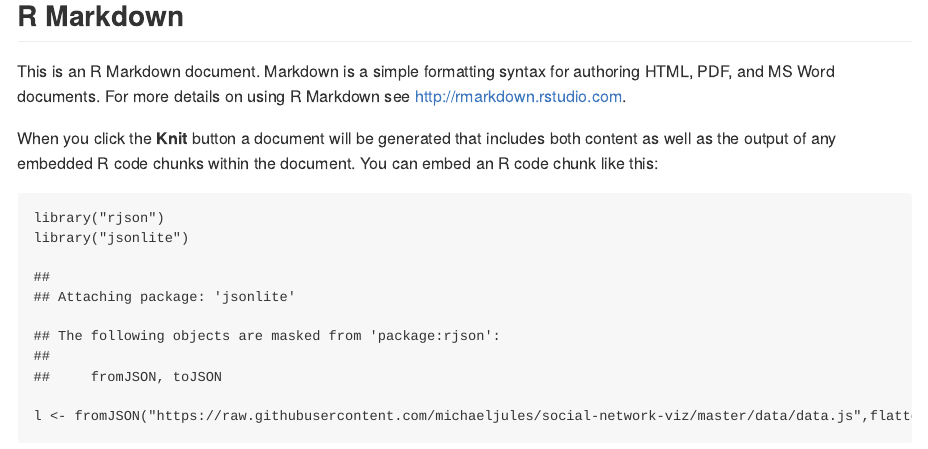
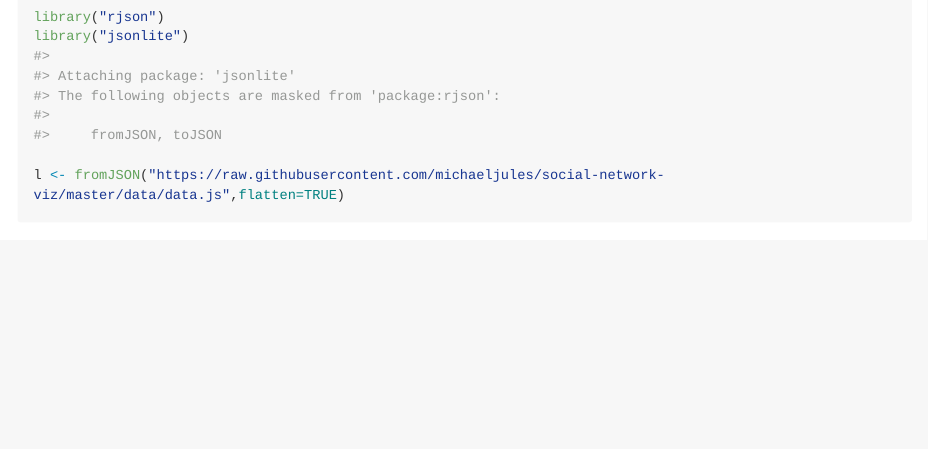
Before and after one commit to kylescotshank/social-network-viz, an R Markdown document (README.Rmd): the page in a window 1100 px wide, from its top. Rendered offline with R 4.5, knitr and Pandoc, with nearby package versions; some code elsewhere in the file could not run offline; long lines of code are wrapped.

Commit message:
trial README files

````diff
--- a/README.Rmd
+++ b/README.Rmd
@@ -1,9 +1,10 @@
 ---
-title: "README"
-author: "Michael Jules"
-date: "June 24, 2016"
-output: github_document
+output:
+  md_document:
+    variant: markdown_github
 ---
 
-```{r setup, include=FALSE}
-knitr::opts_chunk$set(echo = TRUE)
+<!-- README.md is generated from README.Rmd. Please edit that file -->
+
+```{r, echo = FALSE}
+knitr::opts_chunk$set(
@@ -10,10 +15,9 @@ knitr::opts_chunk$set(echo = TRUE)
 ```
 
-## R Markdown
 
-This is an R Markdown document. Markdown is a simple formatting syntax for authoring HTML, PDF, and MS Word documents. For more details on using R Markdown see <http://rmarkdown.rstudio.com>.
 
-When you click the **Knit** button a document will be generated that includes both content as well as the output of any embedded R code chunks within the document. You can embed an R code chunk like this:
+```{r setup, include=FALSE}
+```
 
 ```{r cars}
 
````
Also changed, not shown: README.md, README.Rmd (4 more changed lines).
